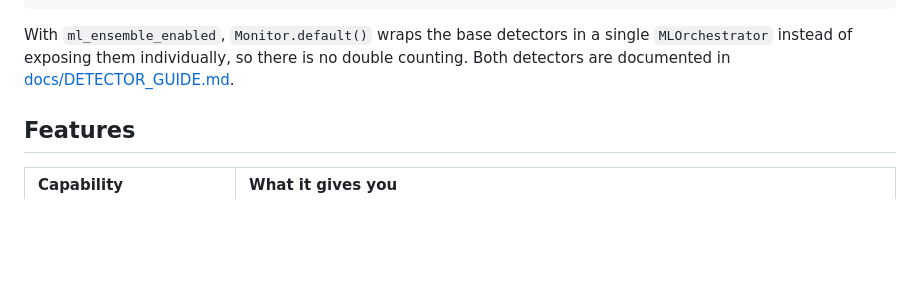
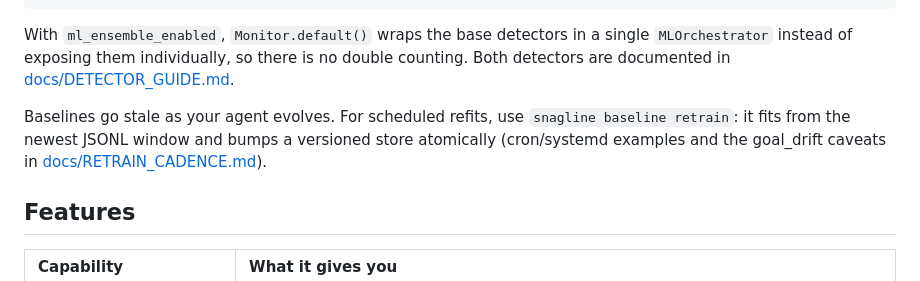
Before and after one commit to Cyrax321/SNAGLINE, a Markdown page: README.md, the part around the change. Rendered like a GitHub page; blank space fills up the shorter version.

Commit message:
docs(baseline): retrain cadence guide with cron/systemd examples (Refs #102)

````diff
--- a/README.md
+++ b/README.md
@@ -129,6 +129,11 @@ monitor = Monitor.default(config=config)
 ```
 
 With `ml_ensemble_enabled`, `Monitor.default()` wraps the base detectors in a single `MLOrchestrator` instead of exposing them individually, so there is no double counting. Both detectors are documented in [docs/DETECTOR_GUIDE.md](docs/DETECTOR_GUIDE.md).
+
+Baselines go stale as your agent evolves. For scheduled refits, use
+`snagline baseline retrain`: it fits from the newest JSONL window and bumps a
+versioned store atomically (cron/systemd examples and the goal_drift caveats
+in [docs/RETRAIN_CADENCE.md](docs/RETRAIN_CADENCE.md)).
 
 ## Features
 
````
Also changed, not shown: docs/ATTACH_ANY_SYSTEM.md (+4 -2 lines), docs/RETRAIN_CADENCE.md (added, +132 -0 lines).
